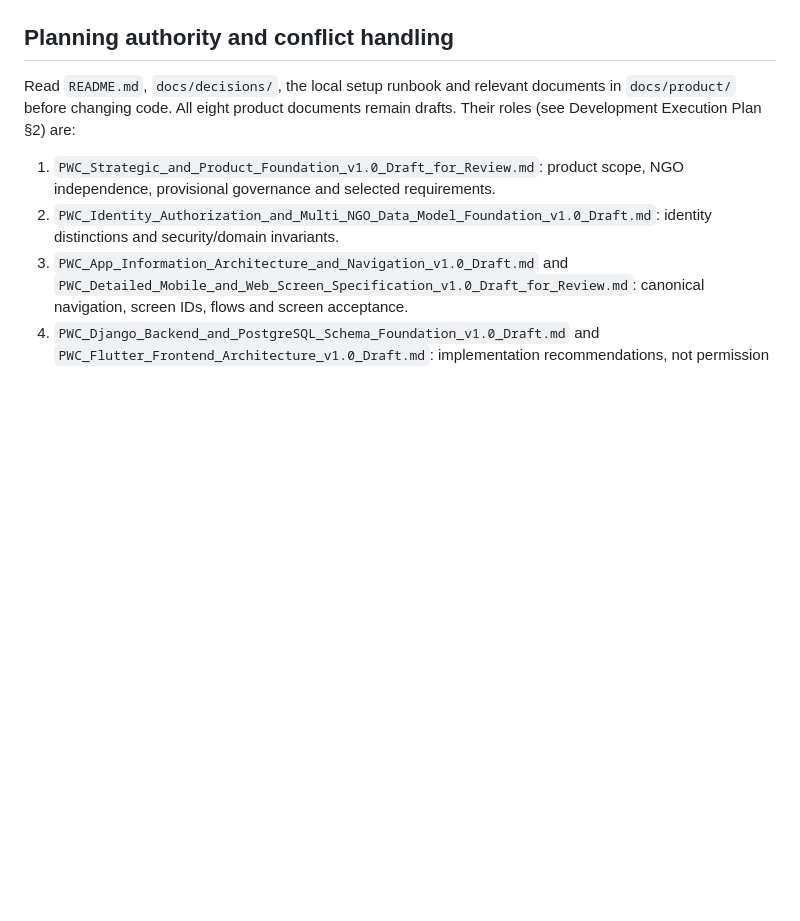
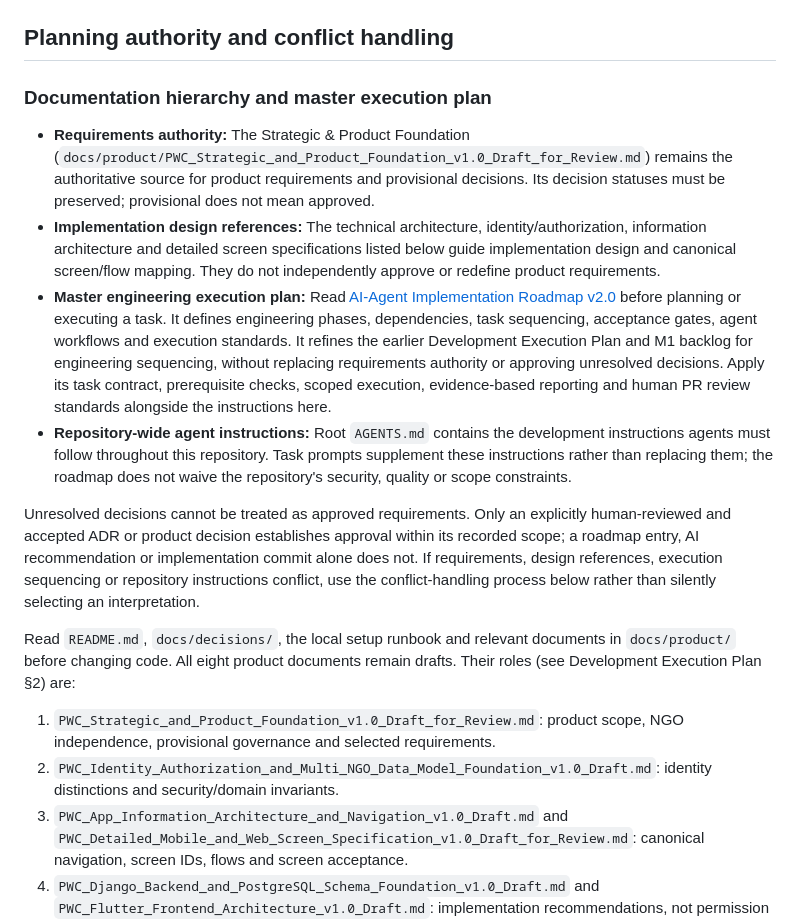
Before and after one commit to salmansabir33/pwc-platform, a Markdown page: AGENTS.md, the part around the change. GitHub-like rendering; blank space fills up the shorter version.

Commit message:
docs: reference Roadmap v2.0 in agent instructions
Co-authored-by: arena-agent <297053741+arena-agent@users.noreply.github.com>

```diff
--- a/AGENTS.md
+++ b/AGENTS.md
@@ -6,6 +6,15 @@ PWC is a Faisalabad-first ecosystem for independent welfare NGOs, citizens/volun
 Implemented: `accounts.User` (UUID `AbstractUser`), organization/workspace/access skeleton, minimal health check and read-only public verified-organization projections. Session authentication is configured as a DRF default, not a completed login system. No private tenant APIs, granular authorization engine, finance, membership workflows or production deployment exist yet. Do not represent scaffold role labels or tests as proof of these capabilities.
 
 ## Planning authority and conflict handling
+
+### Documentation hierarchy and master execution plan
+- **Requirements authority:** The Strategic & Product Foundation (`docs/product/PWC_Strategic_and_Product_Foundation_v1.0_Draft_for_Review.md`) remains the authoritative source for product requirements and provisional decisions. Its decision statuses must be preserved; provisional does not mean approved.
+- **Implementation design references:** The technical architecture, identity/authorization, information architecture and detailed screen specifications listed below guide implementation design and canonical screen/flow mapping. They do not independently approve or redefine product requirements.
+- **Master engineering execution plan:** Read [AI-Agent Implementation Roadmap v2.0](docs/development/PWC_AI_Agent_Implementation_Roadmap_v2.0.md) before planning or executing a task. It defines engineering phases, dependencies, task sequencing, acceptance gates, agent workflows and execution standards. It refines the earlier Development Execution Plan and M1 backlog for engineering sequencing, without replacing requirements authority or approving unresolved decisions. Apply its task contract, prerequisite checks, scoped execution, evidence-based reporting and human PR review standards alongside the instructions here.
+- **Repository-wide agent instructions:** Root `AGENTS.md` contains the development instructions agents must follow throughout this repository. Task prompts supplement these instructions rather than replacing them; the roadmap does not waive the repository's security, quality or scope constraints.
+
+Unresolved decisions cannot be treated as approved requirements. Only an explicitly human-reviewed and accepted ADR or product decision establishes approval within its recorded scope; a roadmap entry, AI recommendation or implementation commit alone does not. If requirements, design references, execution sequencing or repository instructions conflict, use the conflict-handling process below rather than silently selecting an interpretation.
+
 Read `README.md`, `docs/decisions/`, the local setup runbook and relevant documents in `docs/product/` before changing code. All eight product documents remain drafts. Their roles (see Development Execution Plan §2) are:
 
 1. `PWC_Strategic_and_Product_Foundation_v1.0_Draft_for_Review.md`: product scope, NGO independence, provisional governance and selected requirements.
```
